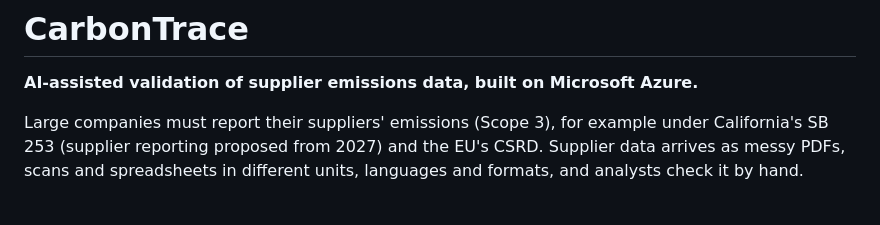
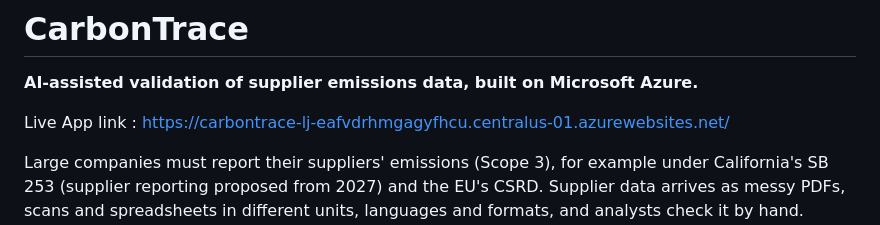
Before and after one commit to lithikajmalothu-16/carbontrace, a Markdown page: README.md, the part around the change. Rendered like a GitHub page; blank space fills up the shorter version.

Commit message:
Add live app link to README
Added a link to the live application in the README.

```diff
--- a/README.md
+++ b/README.md
@@ -1,6 +1,8 @@
 # CarbonTrace
 
 **AI-assisted validation of supplier emissions data, built on Microsoft Azure.**
+
+Live App link : https://carbontrace-lj-eafvdrhmgagyfhcu.centralus-01.azurewebsites.net/
 
 Large companies must report their suppliers' emissions (Scope 3), for example under California's SB 253 (supplier reporting proposed from 2027) and the EU's CSRD. Supplier data arrives as messy PDFs, scans and spreadsheets in different units, languages and formats, and analysts check it by hand. Errors slip through, and auditors can't trace numbers back to their source.
 
```
